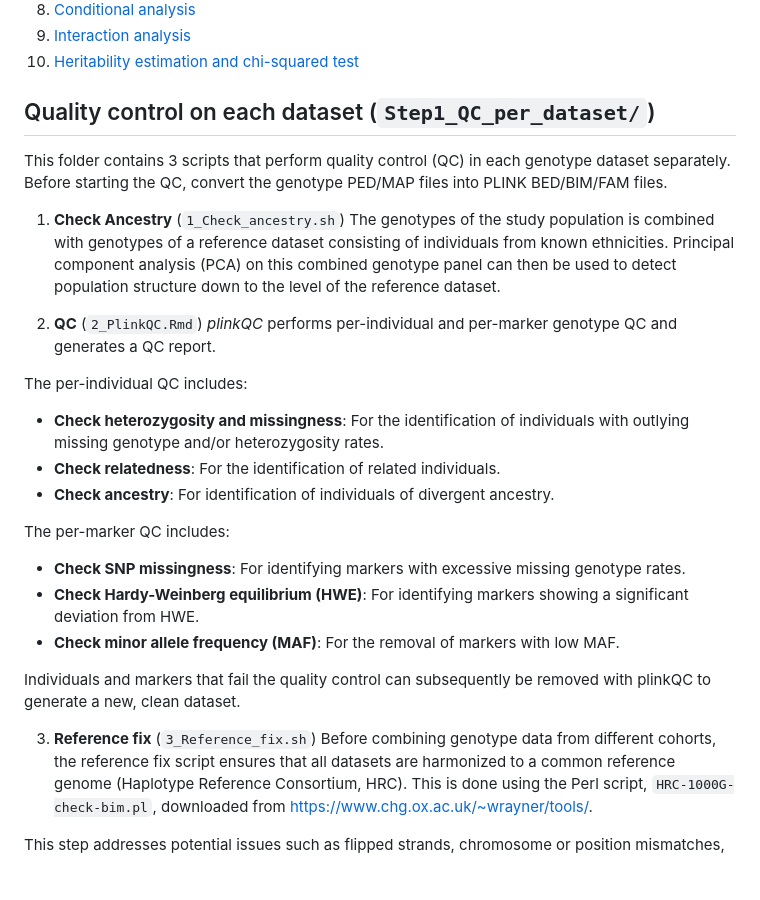
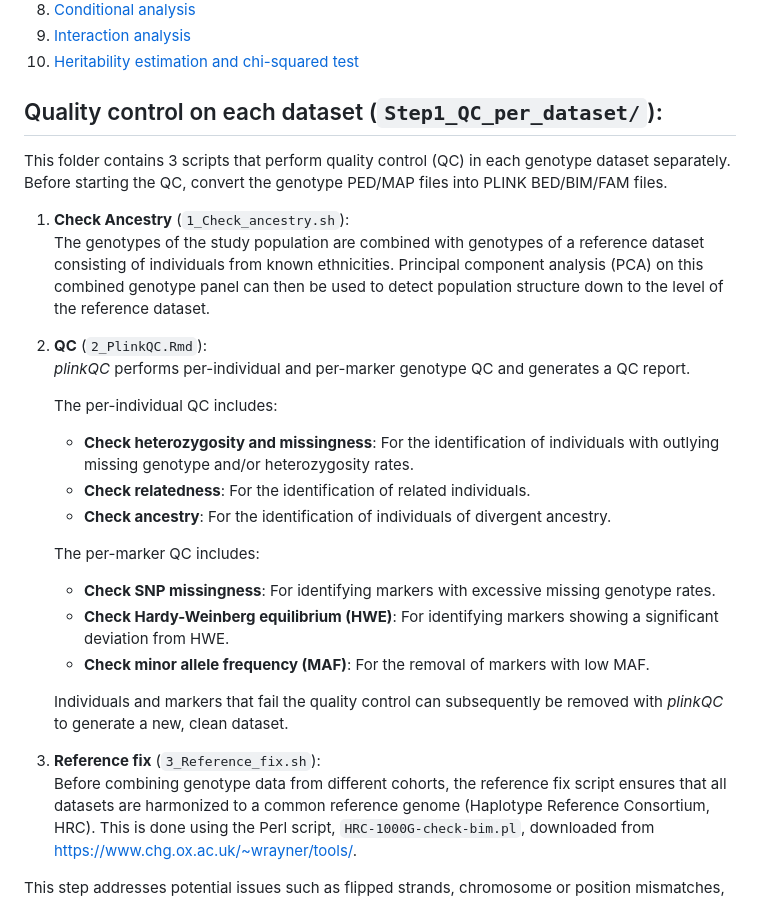
Before and after one commit to siawhui/Sex_specific_GWAS, a Markdown page: README.md, the part around one of its changes. GitHub-like rendering; blank space fills up the shorter version.

```diff
--- a/README.md
+++ b/README.md
@@ -16,28 +16,28 @@ This repository contains the code and scripts developed for my Master's thesis:
 10. [Heritability estimation and chi-squared test](#heritability-estimation-and-chi-squared-test-step9_heritability_and_chisqr_test)
 
 
-## Quality control on each dataset (`Step1_QC_per_dataset/`)
+## Quality control on each dataset (`Step1_QC_per_dataset/`):
 This folder contains 3 scripts that perform quality control (QC) in each genotype dataset separately. Before starting the QC, convert the genotype PED/MAP files into PLINK BED/BIM/FAM files.
 
-1. **Check Ancestry** (`1_Check_ancestry.sh`)
-  The genotypes of the study population is combined with genotypes of a reference dataset consisting of individuals from known ethnicities. Principal component analysis (PCA) on this combined genotype panel can then be used to detect population structure down to the level of the reference dataset.
+1. **Check Ancestry** (`1_Check_ancestry.sh`):
+   The genotypes of the study population are combined with genotypes of a reference dataset consisting of individuals from known ethnicities. Principal component analysis (PCA) on this combined genotype panel can then be used to detect population structure down to the level of the reference dataset.
 
-2. **QC** (`2_PlinkQC.Rmd`)
-  *plinkQC* performs per-individual and per-marker genotype QC and generates a QC report.
+2. **QC** (`2_PlinkQC.Rmd`):
+   *plinkQC* performs per-individual and per-marker genotype QC and generates a QC report.
 
-  The per-individual QC includes:
-  - **Check heterozygosity and missingness**: For the identification of individuals with outlying missing genotype and/or heterozygosity rates.
-  - **Check relatedness**: For the identification of related individuals.
-  - **Check ancestry**: For identification of individuals of divergent ancestry.
+   The per-individual QC includes:
+   - **Check heterozygosity and missingness**: For the identification of individuals with outlying missing genotype and/or heterozygosity rates.
+   - **Check relatedness**: For the identification of related individuals.
+   - **Check ancestry**: For the identification of individuals of divergent ancestry.
 
-  The per-marker QC includes:
-  - **Check SNP missingness**: For identifying markers with excessive missing genotype rates.
-  - **Check Hardy-Weinberg equilibrium (HWE)**: For identifying markers showing a significant deviation from HWE.
-  - **Check minor allele frequency (MAF)**: For the removal of markers with low MAF.
+   The per-marker QC includes:
+   - **Check SNP missingness**: For identifying markers with excessive missing genotype rates.
+   - **Check Hardy-Weinberg equilibrium (HWE)**: For identifying markers showing a significant deviation from HWE.
+   - **Check minor allele frequency (MAF)**: For the removal of markers with low MAF.
 
-  Individuals and markers that fail the quality control can subsequently be removed with plinkQC to generate a new, clean dataset.
+   Individuals and markers that fail the quality control can subsequently be removed with *plinkQC* to generate a new, clean dataset.
 
-3. **Reference fix** (`3_Reference_fix.sh`)
+3. **Reference fix** (`3_Reference_fix.sh`):
   Before combining genotype data from different cohorts, the reference fix script ensures that all datasets are harmonized to a common reference genome (Haplotype Reference Consortium, HRC). This is done using the Perl script, `HRC-1000G-check-bim.pl`, downloaded from [https://www.chg.ox.ac.uk/~wrayner/tools/](https://www.chg.ox.ac.uk/~wrayner/tools/).
 
   This step addresses potential issues such as flipped strands, chromosome or position mismatches, and inconsistent allele annotations across cohorts. By aligning all datasets to the same reference, this process minimizes errors during merging and downstream analysis, ensuring the integrity of the combined genotype data.
```
Also changed, not shown: other parts of README.md (+42 -42 lines).
